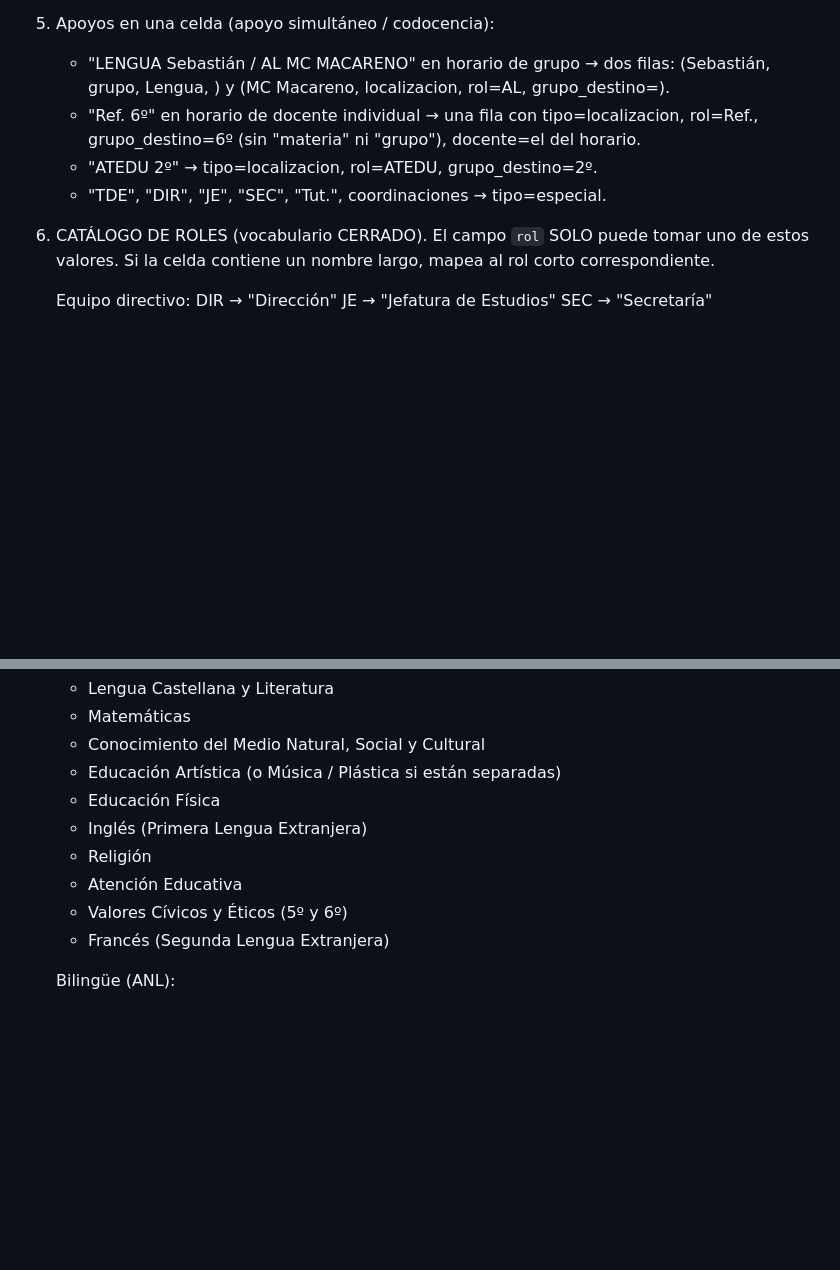
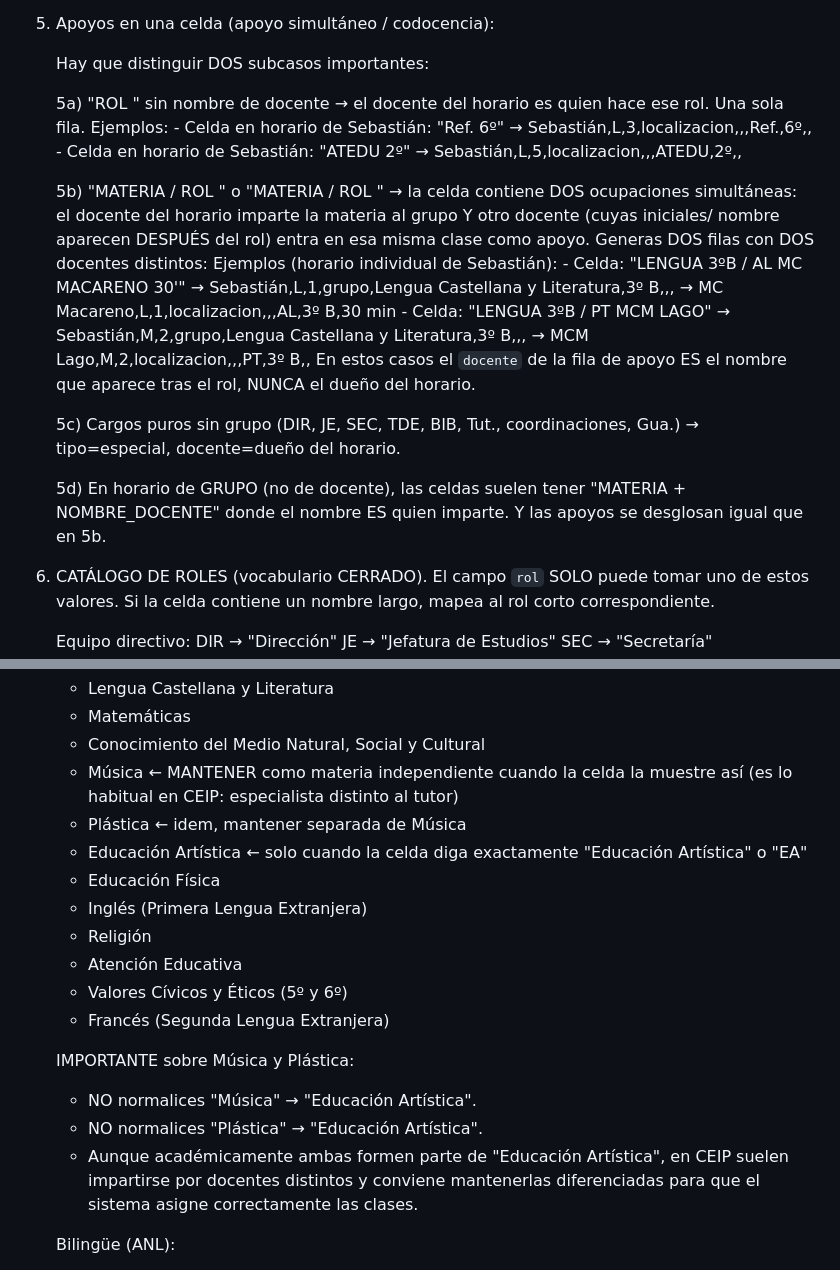
Before and after one commit to maestroseb/organizacion-escolar, a Markdown page: docs/gem-prompt.md, 2 parts joined by grey strips. GitHub-like rendering; blank space fills up the shorter version.

Commit message:
Gem: corregir apoyos compuestos y mantener Música/Plástica separadas
- Apoyos compuestos: distinguir explícitamente entre "Ref. <grupo>" sin
  nombre (lo hace el docente del horario, una fila) y "MATERIA <grupo> /
  ROL <NOMBRE>" (dos docentes simultáneos, dos filas, el de la fila de
  apoyo es el NOMBRE que aparece tras el rol). Añadidos ejemplos
  literales con MC Macareno y MCM Lago para que no falle de nuevo.
- Música y Plástica: ya no se normalizan a "Educación Artística". En CEIP
  suelen darlas docentes distintos (Música como especialidad, Plástica
  como tutoría) y conviene diferenciarlas para la asignación correcta.
  "Educación Artística" se reserva para cuando la celda lo diga
  literalmente.

https://claude.ai/code/session_01CT3Wc7ZyUhjZyEfoQRMXDP

```diff
--- a/docs/gem-prompt.md
+++ b/docs/gem-prompt.md
@@ -165,14 +165,38 @@ REGLAS DE PARSEO
    - En horario de grupo (B), las celdas RECREO se omiten (los alumnos
      están de recreo, no hay docencia que registrar).
 5. Apoyos en una celda (apoyo simultáneo / codocencia):
-   - "LENGUA Sebastián / AL MC MACARENO" en horario de grupo →
-     dos filas: (Sebastián, grupo, Lengua, <grupo>) y
-     (MC Macareno, localizacion, rol=AL, grupo_destino=<grupo>).
-   - "Ref. 6º" en horario de docente individual → una fila con
-     tipo=localizacion, rol=Ref., grupo_destino=6º (sin "materia" ni
-     "grupo"), docente=el del horario.
-   - "ATEDU 2º" → tipo=localizacion, rol=ATEDU, grupo_destino=2º.
-   - "TDE", "DIR", "JE", "SEC", "Tut.", coordinaciones → tipo=especial.
+
+   Hay que distinguir DOS subcasos importantes:
+
+   5a) "ROL <grupo>" sin nombre de docente → el docente del horario es
+       quien hace ese rol. Una sola fila.
+       Ejemplos:
+       - Celda en horario de Sebastián: "Ref. 6º"
+         → Sebastián,L,3,localizacion,,,Ref.,6º,,
+       - Celda en horario de Sebastián: "ATEDU 2º"
+         → Sebastián,L,5,localizacion,,,ATEDU,2º,,
+
+   5b) "MATERIA <grupo> / ROL <NOMBRE>" o "MATERIA / ROL <NOMBRE>"
+       → la celda contiene DOS ocupaciones simultáneas: el docente del
+       horario imparte la materia al grupo Y otro docente (cuyas iniciales/
+       nombre aparecen DESPUÉS del rol) entra en esa misma clase como
+       apoyo. Generas DOS filas con DOS docentes distintos:
+       Ejemplos (horario individual de Sebastián):
+       - Celda: "LENGUA 3ºB / AL MC MACARENO 30'"
+         → Sebastián,L,1,grupo,Lengua Castellana y Literatura,3º B,,,
+         → MC Macareno,L,1,localizacion,,,AL,3º B,30 min
+       - Celda: "LENGUA 3ºB / PT MCM LAGO"
+         → Sebastián,M,2,grupo,Lengua Castellana y Literatura,3º B,,,
+         → MCM Lago,M,2,localizacion,,,PT,3º B,,
+       En estos casos el `docente` de la fila de apoyo ES el nombre que
+       aparece tras el rol, NUNCA el dueño del horario.
+
+   5c) Cargos puros sin grupo (DIR, JE, SEC, TDE, BIB, Tut., coordinaciones,
+       Gua.) → tipo=especial, docente=dueño del horario.
+
+   5d) En horario de GRUPO (no de docente), las celdas suelen tener
+       "MATERIA + NOMBRE_DOCENTE" donde el nombre ES quien imparte. Y
+       las apoyos se desglosan igual que en 5b.
 
 6. CATÁLOGO DE ROLES (vocabulario CERRADO).
    El campo `rol` SOLO puede tomar uno de estos valores. Si la celda
@@ -234,13 +258,25 @@ REGLAS DE PARSEO
      - Lengua Castellana y Literatura
      - Matemáticas
      - Conocimiento del Medio Natural, Social y Cultural
-     - Educación Artística (o Música / Plástica si están separadas)
+     - Música  ← MANTENER como materia independiente cuando la celda la
+                muestre así (es lo habitual en CEIP: especialista distinto
+                al tutor)
+     - Plástica  ← idem, mantener separada de Música
+     - Educación Artística  ← solo cuando la celda diga exactamente
+                              "Educación Artística" o "EA"
      - Educación Física
      - Inglés (Primera Lengua Extranjera)
      - Religión
      - Atención Educativa
      - Valores Cívicos y Éticos (5º y 6º)
      - Francés (Segunda Lengua Extranjera)
+
+   IMPORTANTE sobre Música y Plástica:
+   - NO normalices "Música" → "Educación Artística".
+   - NO normalices "Plástica" → "Educación Artística".
+   - Aunque académicamente ambas formen parte de "Educación Artística", en
+     CEIP suelen impartirse por docentes distintos y conviene mantenerlas
+     diferenciadas para que el sistema asigne correctamente las clases.
 
    Bilingüe (ANL):
      - Natural Science
```
